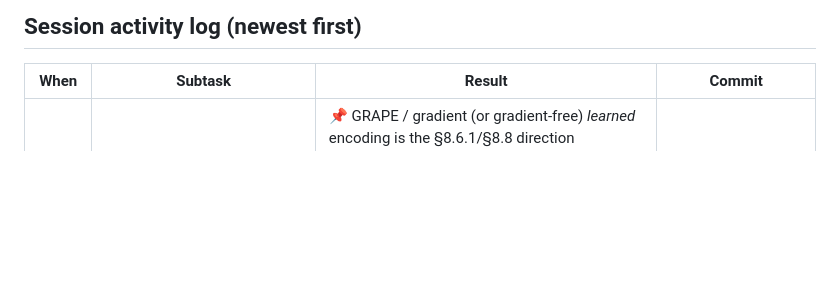
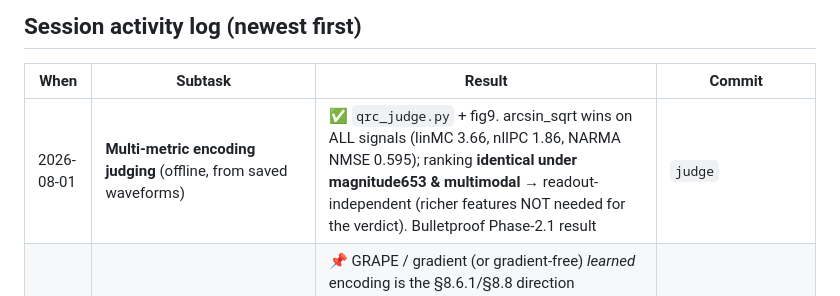
Before and after one commit to siridech-bo/CiRA-Quantum, a Markdown page: docs/QRC/QRC_Next_Stage_Status.md, the part around the change. Rendered like a GitHub page; blank space fills up the shorter version.

Commit message:
Status tracker: multi-metric encoding judging (arcsin_sqrt wins all signals, readout-independent)

```diff
--- a/docs/QRC/QRC_Next_Stage_Status.md
+++ b/docs/QRC/QRC_Next_Stage_Status.md
@@ -10,6 +10,7 @@ state, so we always know *what is left*.
 
 | When | Subtask | Result | Commit |
 |------|---------|--------|--------|
+| 2026-08-01 | **Multi-metric encoding judging** (offline, from saved waveforms) | ✅ `qrc_judge.py` + fig9. arcsin_sqrt wins on ALL signals (linMC 3.66, nlIPC 1.86, NARMA NMSE 0.595); ranking **identical under magnitude653 & multimodal** → readout-independent (richer features NOT needed for the verdict). Bulletproof Phase-2.1 result | `judge` |
 | 2026-08-01 | **Decision: GRAPE deferred to the optimized-encoding stage** | 📌 GRAPE / gradient (or gradient-free) *learned* encoding is the §8.6.1/§8.8 direction (dedicated encoding paper), not now. Foundation note: the **torch GPU backend is autodiff-capable** → the differentiable-QRC path can be built on it (no Dynamiqs needed) when we get there. MC metric = ready-made objective | — |
 | 2026-08-01 | **Phase-2 encoding comparison DONE via MEMORY CAPACITY** (meaningful) | ✅ `memcap-a82a02a7` (7 encodings, waveforms saved, watched live). Clean ranking: **arcsin_sqrt wins decisively** (totMC 4.93 vs 3.08; nonlinear MC ~2× others) → validates Paper-4's choice quantitatively. Well-separated (not noise, unlike weather-R²). Single-seed/quick — large gap ⇒ robust | — |
 | 2026-08-01 | **LIVE FID/spectrum streaming + record-name provenance** | ✅ /fid reads live memmap (clamps over-range); frontend follows latest per encoding. Watchable + verifiable | `d2cde98`,`1115a5d` |
```
